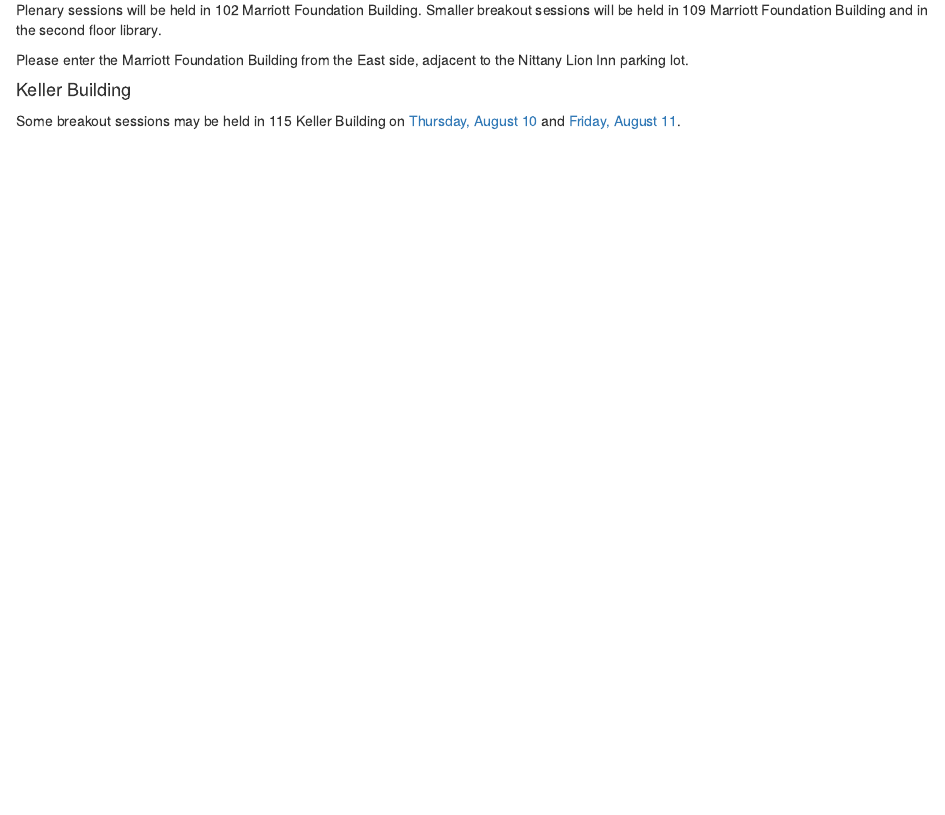
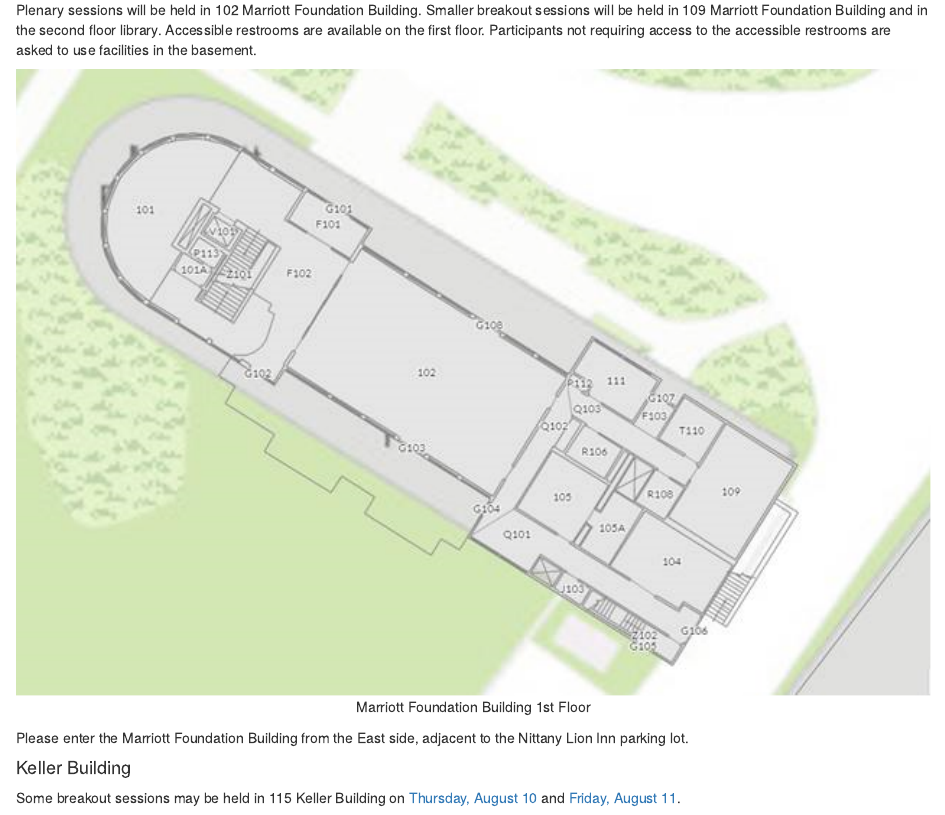
Before and after one commit to penn-state-open-science/bootcamp-2023, an R Markdown document (src/index.Rmd): the page in a window 1100 px wide, from 2690 px down. Rendered offline with R 4.5, knitr and Pandoc, with nearby package versions; drawn as R Markdown's standard HTML page in place of the format the file asks for; code that draws random numbers runs with fixed seeds of ours.

Commit message:
Add 1st floor map; fix section numbering.

````diff
--- a/src/index.Rmd
+++ b/src/index.Rmd
@@ -89,6 +89,12 @@
 
 Plenary sessions will be held in 102 Marriott Foundation Building.
 Smaller breakout sessions will be held in 109 Marriott Foundation Building and in the second floor library.
+Accessible restrooms are available on the first floor.
+Participants not requiring access to the accessible restrooms are asked to use facilities in the basement.
+
+```{r, out.width="100%", fig.cap="Marriott Foundation Building 1st Floor"}
+knitr::include_graphics("include/img/mariott-fdn-bldg-1st-fl.png")
+```
 
 Please enter the Marriott Foundation Building from the East side, adjacent to the Nittany Lion Inn parking lot.
 
````
Also changed, not shown: docs/reference-keys.txt, docs/search.json, src/include/img/make-word-cloud-1.png, src/include/img/mariott-fdn-bldg-1st-fl.png (added), src/index.Rmd (2 more changed lines), 4 other files.
